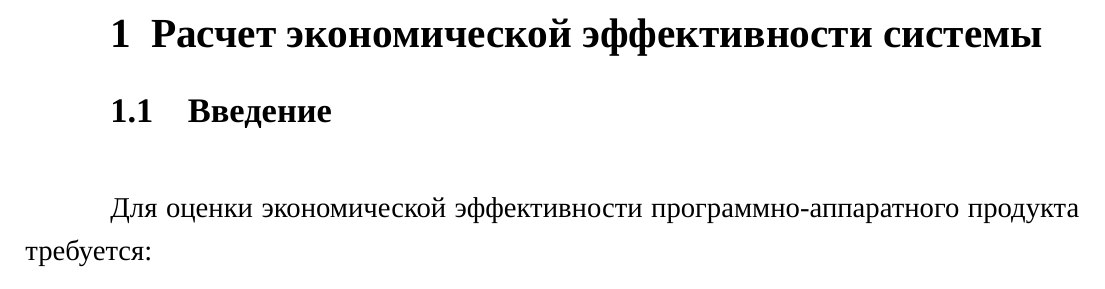
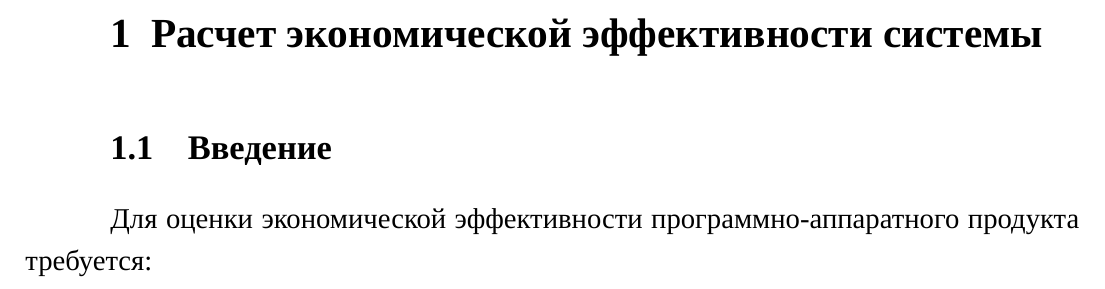
Before and after one commit to dropsonic/thesis, a LaTeX thesis (Docs/thesis.tex): part of page 3 of 4, cut so that both start at the same text. Compiled offline with XeLaTeX; a missing font is replaced by an installed copy or a similar font.

Commit message:
Docs: correct caption spacing

```diff
--- a/Docs/thesis.tex
+++ b/Docs/thesis.tex
@@ -36,9 +36,10 @@
 \titleformat{\chapter}[hang]{\righthyphenmin62\sloppy\Large\bfseries}{\thechapter}{10pt}{}
 \titleformat{\section}[hang]{\sloppy\large\bfseries}{\thesection}{1em}{}
 \titleformat{\subsection}[hang]{\sloppy\normalsize\bfseries}{\thesubsection}{1em}{}
-\titlespacing*{\chapter}{\parindent}{-30pt}{8pt}
-\titlespacing*{\section}{\parindent}{*4}{*4}
-\titlespacing*{\subsection}{\parindent}{*4}{*4}
+%\titlespacing*{\chapter}{\parindent}{-30pt}{8pt}
+\titlespacing*{\chapter}{\parindent}{-30pt}{*4}
+\titlespacing*{\section}{\parindent}{*1}{*2}
+\titlespacing*{\subsection}{\parindent}{*1}{*1}
 
 \begin{document}
 \include{chapter1}
```
Also changed, not shown: Docs/thesis.pdf.
